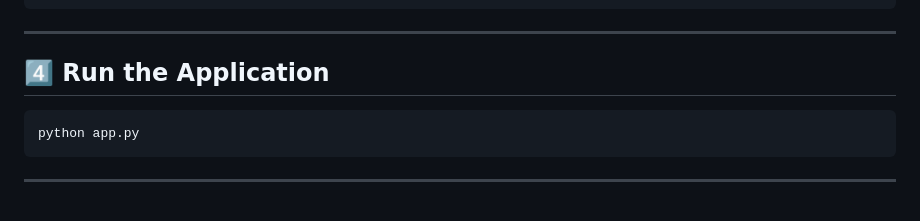
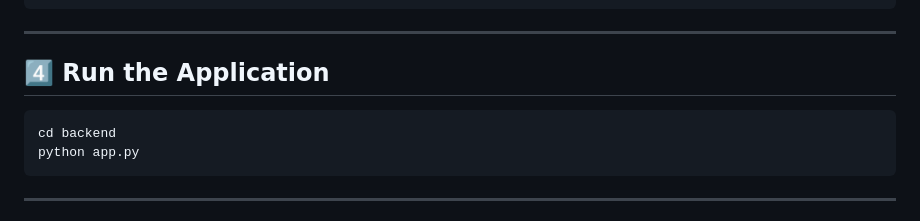
Before and after one commit to HarishNatarajS/healthcare-ai-ar-system, a Markdown page: README.md, the part around the change. Rendered like a GitHub page.

Commit message:
Update README with backend run instructions

````diff
--- a/README.md
+++ b/README.md
@@ -52,6 +52,7 @@ pip install -r requirements.txt
 ## 4️⃣ Run the Application
 
 ```bash
+cd backend
 python app.py
 ```
 
````
